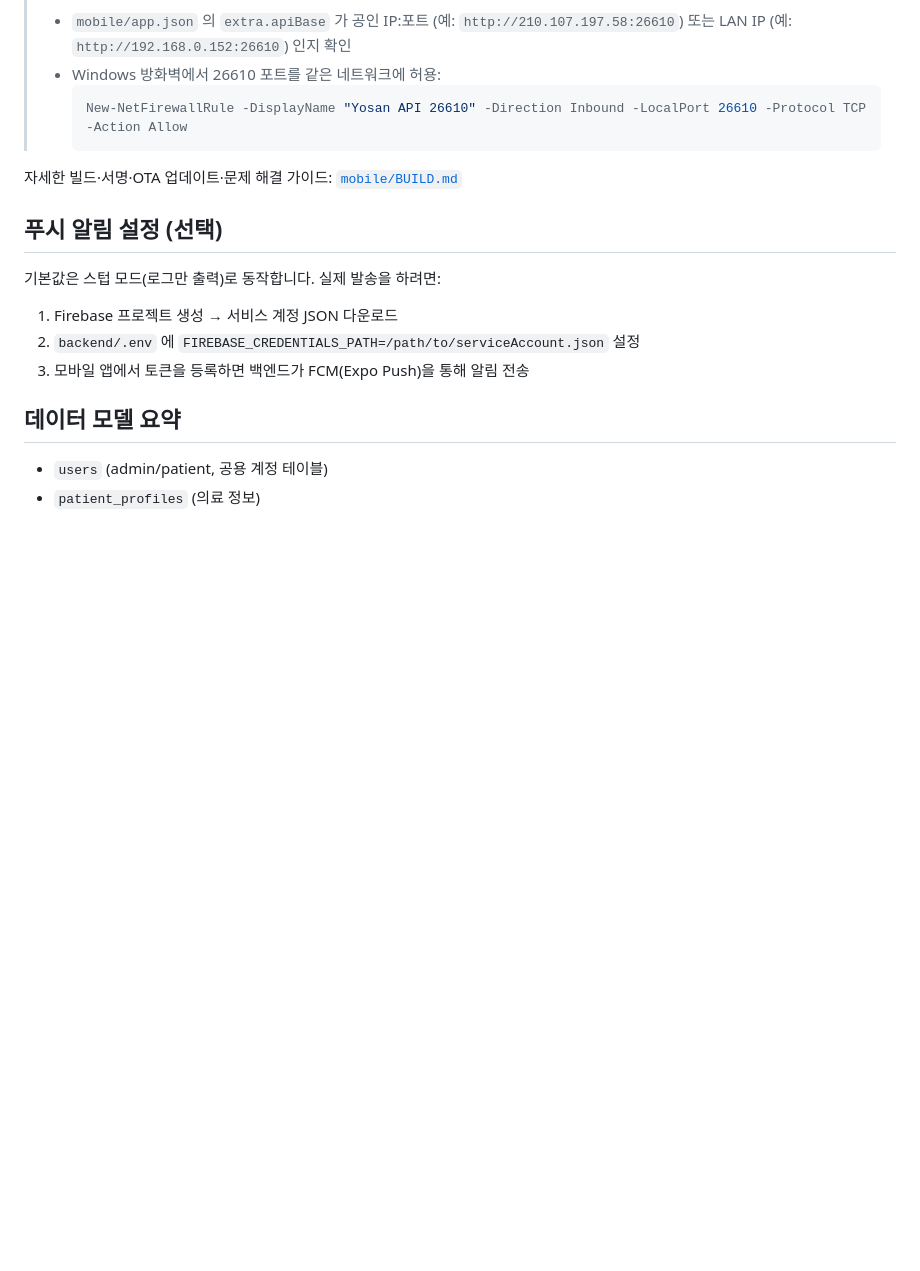
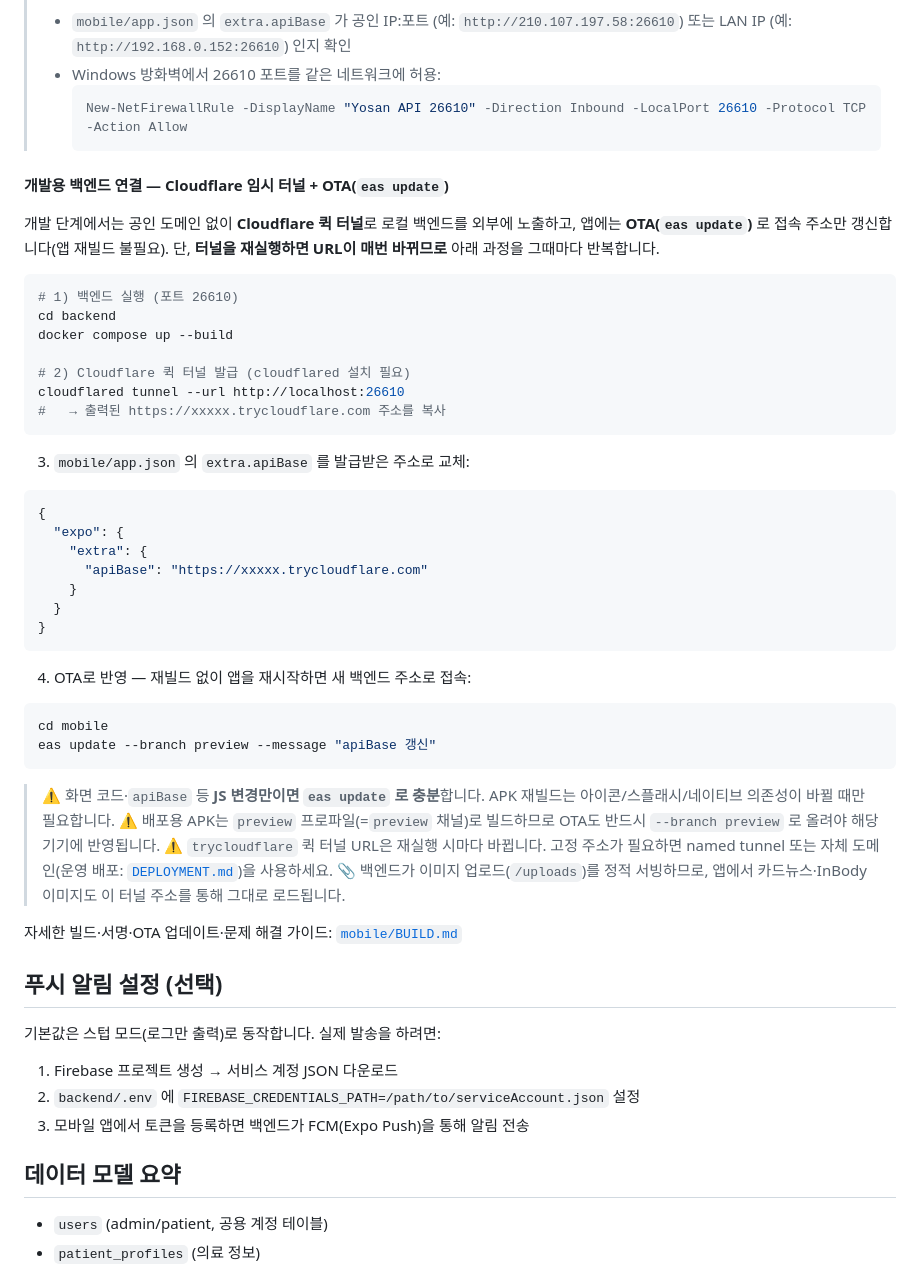
Before and after one commit to iKnowLab-Projects/yosan_manage, a Markdown page: README.md, the part around the change. GitHub-like rendering; blank space fills up the shorter version.

Commit message:
docs: 개발용 Cloudflare 퀵 터널 + eas update(OTA) 반복 절차 README 반영
- 백엔드 실행 → cloudflared 퀵 터널 발급 → app.json apiBase 교체 → eas update
- JS 변경만이면 재빌드 없이 OTA로 충분함 명시, preview 채널(--branch preview)
- 터널 URL 재실행 시 변경/고정 주소 대안, /uploads 이미지 로드 안내

````diff
--- a/README.md
+++ b/README.md
@@ -225,6 +225,42 @@ npx expo start --dev-client
 >   New-NetFirewallRule -DisplayName "Yosan API 26610" -Direction Inbound -LocalPort 26610 -Protocol TCP -Action Allow
 >   ```
 
+#### 개발용 백엔드 연결 — Cloudflare 임시 터널 + OTA(`eas update`)
+
+개발 단계에서는 공인 도메인 없이 **Cloudflare 퀵 터널**로 로컬 백엔드를 외부에 노출하고, 앱에는 **OTA(`eas update`)** 로 접속 주소만 갱신합니다(앱 재빌드 불필요). 단, **터널을 재실행하면 URL이 매번 바뀌므로** 아래 과정을 그때마다 반복합니다.
+
+```powershell
+# 1) 백엔드 실행 (포트 26610)
+cd backend
+docker compose up --build
+
+# 2) Cloudflare 퀵 터널 발급 (cloudflared 설치 필요)
+cloudflared tunnel --url http://localhost:26610
+#   → 출력된 https://xxxxx.trycloudflare.com 주소를 복사
+```
+
+3) `mobile/app.json` 의 `extra.apiBase` 를 발급받은 주소로 교체:
+```jsonc
+{
+  "expo": {
+    "extra": {
+      "apiBase": "https://xxxxx.trycloudflare.com"
+    }
+  }
+}
+```
+
+4) OTA로 반영 — 재빌드 없이 앱을 재시작하면 새 백엔드 주소로 접속:
+```powershell
+cd mobile
+eas update --branch preview --message "apiBase 갱신"
+```
+
+> ⚠️ 화면 코드·`apiBase` 등 **JS 변경만이면 `eas update` 로 충분**합니다. APK 재빌드는 아이콘/스플래시/네이티브 의존성이 바뀔 때만 필요합니다.
+> ⚠️ 배포용 APK는 `preview` 프로파일(=`preview` 채널)로 빌드하므로 OTA도 반드시 `--branch preview` 로 올려야 해당 기기에 반영됩니다.
+> ⚠️ `trycloudflare` 퀵 터널 URL은 재실행 시마다 바뀝니다. 고정 주소가 필요하면 named tunnel 또는 자체 도메인(운영 배포: [`DEPLOYMENT.md`](DEPLOYMENT.md))을 사용하세요.
+> 📎 백엔드가 이미지 업로드(`/uploads`)를 정적 서빙하므로, 앱에서 카드뉴스·InBody 이미지도 이 터널 주소를 통해 그대로 로드됩니다.
+
 자세한 빌드·서명·OTA 업데이트·문제 해결 가이드: [`mobile/BUILD.md`](mobile/BUILD.md)
 
 ## 푸시 알림 설정 (선택)
````
